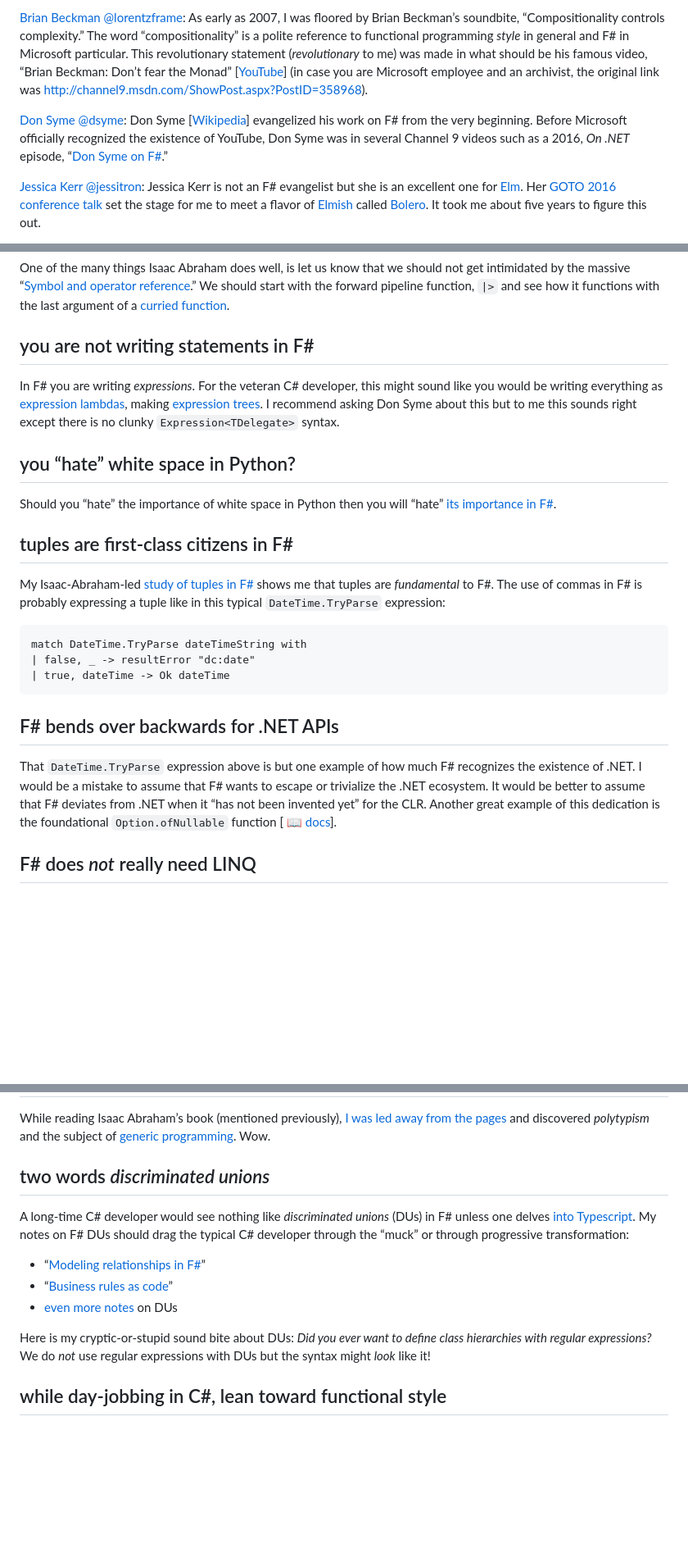
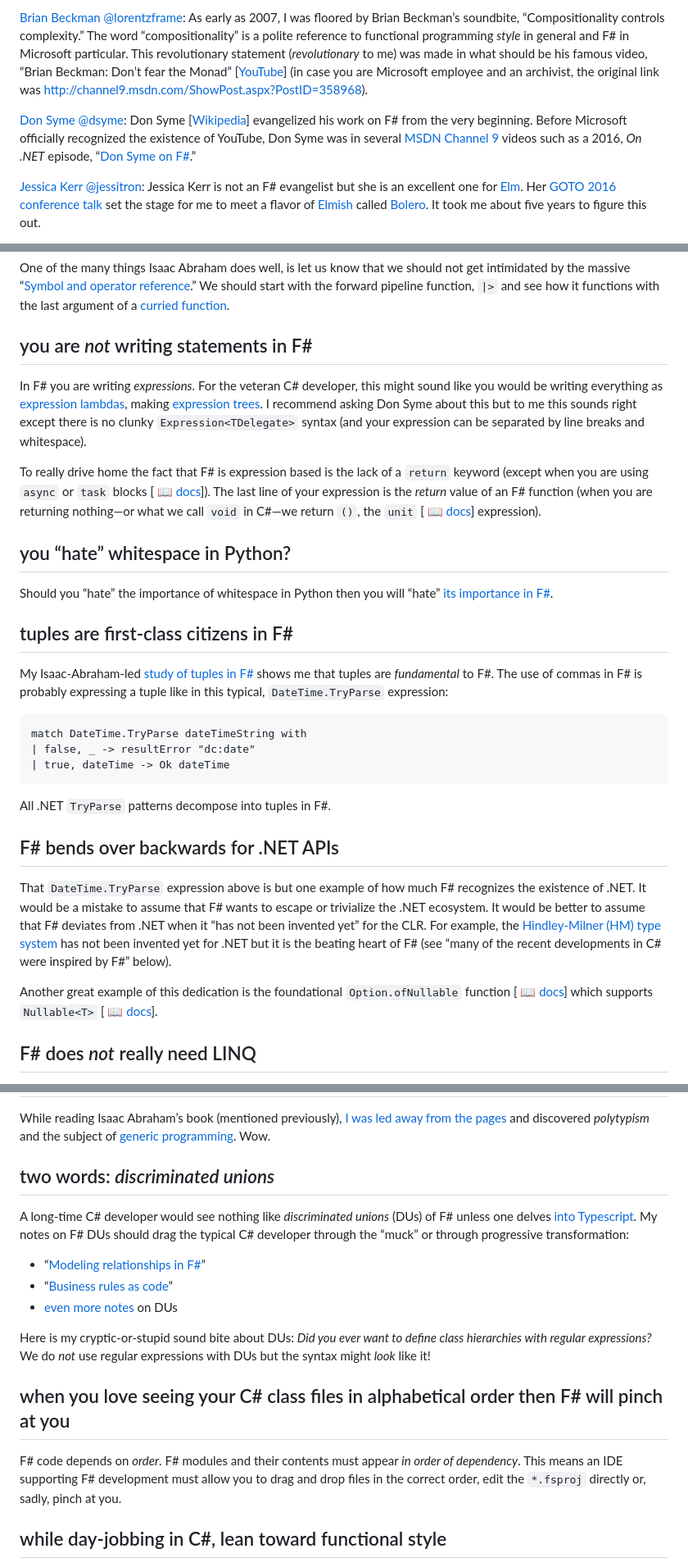
Before and after one commit to BryanWilhite/Blog, a Markdown page: presentation-drafts/2022-03-28-flippant-remarks-about-f.md, 3 parts joined by grey strips. Shown at 82% size. Drawn GitHub-style; blank space fills up the shorter version.

````diff
--- a/presentation-drafts/2022-03-28-flippant-remarks-about-f.md
+++ b/presentation-drafts/2022-03-28-flippant-remarks-about-f.md
@@ -23,7 +27,7 @@ F# is the end. This feels like the kind of programming language for an old Micro
 
 [Brian Beckman](https://www.linkedin.com/in/brianbeckman/) [@lorentzframe](https://twitter.com/lorentzframe): As early as 2007, I was floored by Brian Beckman’s soundbite, “Compositionality controls complexity.” The word “compositionality” is a polite reference to functional programming _style_ in general and F# in Microsoft particular. This revolutionary statement (_revolutionary_ to me) was made in what should be his famous video, “Brian Beckman: Don’t fear the Monad” [[YouTube](https://www.youtube.com/watch?v=ZhuHCtR3xq8)] (in case you are Microsoft employee and an archivist, the original link was <http://channel9.msdn.com/ShowPost.aspx?PostID=358968>).
 
-[Don Syme](https://www.linkedin.com/in/don-syme-558b58/) [@dsyme](https://twitter.com/dsyme): Don Syme [[Wikipedia](https://en.wikipedia.org/wiki/Don_Syme)] evangelized his work on F# from the very beginning. Before Microsoft officially recognized the existence of YouTube, Don Syme was in several Channel 9 videos such as a 2016, _On .NET_ episode, “[Don Syme on F#](https://docs.microsoft.com/en-us/shows/on-net/don-syme-on-f).”
+[Don Syme](https://www.linkedin.com/in/don-syme-558b58/) [@dsyme](https://twitter.com/dsyme): Don Syme [[Wikipedia](https://en.wikipedia.org/wiki/Don_Syme)] evangelized his work on F# from the very beginning. Before Microsoft officially recognized the existence of YouTube, Don Syme was in several [MSDN Channel 9](https://en.wikipedia.org/wiki/Channel_9_%28Microsoft%29) videos such as a 2016, _On .NET_ episode, “[Don Syme on F#](https://docs.microsoft.com/en-us/shows/on-net/don-syme-on-f).”
 
 [Jessica Kerr](https://www.linkedin.com/in/jessicakerr/) [@jessitron](https://twitter.com/jessitron): Jessica Kerr is not an F# evangelist but she is an excellent one for [Elm](https://elm-lang.org/). Her [GOTO 2016 conference talk](https://www.youtube.com/watch?v=cgXhMc8M4X4) set the stage for me to meet a flavor of [Elmish](https://elmish.github.io/) called [Bolero](https://fsbolero.io/). It took me about five years to figure this out.
 
@@ -37,17 +41,19 @@ With sincere thanks to the people with the names above, let me now get flippant:
 
 One of the many things Isaac Abraham does well, is let us know that we should not get intimidated by the massive “[Symbol and operator reference](https://docs.microsoft.com/en-us/dotnet/fsharp/language-reference/symbol-and-operator-reference/).” We should start with the forward pipeline function, `|>` and see how it functions with the last argument of a [curried function](https://swlaschin.gitbooks.io/fsharpforfunandprofit/content/posts/currying.html).
 
-## you are not writing statements in F\#
+## you are _not_ writing statements in F\#
 
-In F# you are writing _expressions_. For the veteran C# developer, this might sound like you would be writing everything as [expression lambdas](https://docs.microsoft.com/en-us/dotnet/csharp/language-reference/operators/lambda-expressions), making [expression trees](https://docs.microsoft.com/en-us/dotnet/csharp/programming-guide/concepts/expression-trees/). I recommend asking Don Syme about this but to me this sounds right except there is no clunky `Expression<TDelegate>` syntax.
+In F# you are writing _expressions_. For the veteran C# developer, this might sound like you would be writing everything as [expression lambdas](https://docs.microsoft.com/en-us/dotnet/csharp/language-reference/operators/lambda-expressions), making [expression trees](https://docs.microsoft.com/en-us/dotnet/csharp/programming-guide/concepts/expression-trees/). I recommend asking Don Syme about this but to me this sounds right except there is no clunky `Expression<TDelegate>` syntax (and your expression can be separated by line breaks and whitespace).
 
-## you “hate” white space in Python?
+To really drive home the fact that F# is expression based is the lack of a `return` keyword (except when you are using `async` or `task` blocks [ 📖 [docs](https://docs.microsoft.com/en-us/dotnet/fsharp/tutorials/async)]). The last line of your expression is the _return_ value of an F# function (when you are returning nothing—or what we call `void` in C#—we return `()`, the `unit` [ 📖 [docs](https://docs.microsoft.com/en-us/dotnet/fsharp/language-reference/unit-type)] expression).
 
-Should you “hate” the importance of white space in Python then you will “hate” [its importance in F#](https://swlaschin.gitbooks.io/fsharpforfunandprofit/content/posts/fsharp-syntax.html).
+## you “hate” whitespace in Python?
+
+Should you “hate” the importance of whitespace in Python then you will “hate” [its importance in F#](https://swlaschin.gitbooks.io/fsharpforfunandprofit/content/posts/fsharp-syntax.html).
 
 ## tuples are first-class citizens in F\#
 
-My Isaac-Abraham-led [study of tuples in F#](https://github.com/BryanWilhite/jupyter-central/blob/master/get-programming-with-f-sharp/09-shaping-data-with-tuples.ipynb) shows me that tuples are _fundamental_ to F#. The use of commas in F# is probably expressing a tuple like in this typical `DateTime.TryParse` expression:
+My Isaac-Abraham-led [study of tuples in F#](https://github.com/BryanWilhite/jupyter-central/blob/master/get-programming-with-f-sharp/09-shaping-data-with-tuples.ipynb) shows me that tuples are _fundamental_ to F#. The use of commas in F# is probably expressing a tuple like in this typical, `DateTime.TryParse` expression:
 
 ```fsharp
 match DateTime.TryParse dateTimeString with
@@ -55,9 +61,13 @@ match DateTime.TryParse dateTimeString with
 | true, dateTime -> Ok dateTime
 ```
 
+All .NET `TryParse` patterns decompose into tuples in F#.
+
 ## F\# bends over backwards for .NET APIs
 
-That `DateTime.TryParse` expression above is but one example of how much F# recognizes the existence of .NET. I would be a mistake to assume that F# wants to escape or trivialize the .NET ecosystem. It would be better to assume that F# deviates from .NET when it “has not been invented yet” for the CLR. Another great example of this dedication is the foundational `Option.ofNullable` function [ 📖 [docs](https://fsharp.github.io/fsharp-core-docs/reference/fsharp-core-optionmodule.html#ofNullable)].
+That `DateTime.TryParse` expression above is but one example of how much F# recognizes the existence of .NET. It would be a mistake to assume that F# wants to escape or trivialize the .NET ecosystem. It would be better to assume that F# deviates from .NET when it “has not been invented yet” for the CLR. For example, the [Hindley-Milner (HM) type system](https://en.wikipedia.org/wiki/Hindley%E2%80%93Milner_type_system) has not been invented yet for .NET but it is the beating heart of F# (see “many of the recent developments in C# were inspired by F\#” below).
+
+Another great example of this dedication is the foundational `Option.ofNullable` function [ 📖 [docs](https://fsharp.github.io/fsharp-core-docs/reference/fsharp-core-optionmodule.html#ofNullable)] which supports `Nullable<T>` [ 📖 [docs](https://docs.microsoft.com/en-us/dotnet/api/system.nullable-1?view=net-6.0)].
 
 ## F\# does _not_ really need LINQ
 
@@ -87,15 +97,19 @@ F# also has its own take on generics (as well as supporting .NET generics) which
 
 While reading Isaac Abraham’s book (mentioned previously), [I was led away from the pages](https://github.com/BryanWilhite/jupyter-central/blob/master/get-programming-with-f-sharp/21-modeling-relationships-in-f-sharp.ipynb) and discovered _polytypism_ and the subject of [generic programming](https://en.wikipedia.org/wiki/Generic_programming#Functional_languages). Wow.
 
-## two words _discriminated unions_
+## two words: _discriminated unions_
 
-A long-time C# developer would see nothing like _discriminated unions_ (DUs) in F# unless one delves [into Typescript](https://medium.com/@ahsan.ayaz/understanding-discriminated-unions-in-typescript-1ccc0e053cf5). My notes on F# DUs should drag the typical C# developer through the “muck” or through progressive transformation:
+A long-time C# developer would see nothing like _discriminated unions_ (DUs) of F# unless one delves [into Typescript](https://medium.com/@ahsan.ayaz/understanding-discriminated-unions-in-typescript-1ccc0e053cf5). My notes on F# DUs should drag the typical C# developer through the “muck” or through progressive transformation:
 
 - “[Modeling relationships in F#](https://github.com/BryanWilhite/jupyter-central/blob/master/get-programming-with-f-sharp/21-modeling-relationships-in-f-sharp.ipynb)”
 - “[Business rules as code](https://github.com/BryanWilhite/jupyter-central/blob/master/get-programming-with-f-sharp/23-business-rules-as-code.ipynb)”
 - [even more notes](https://github.com/BryanWilhite/jupyter-central/tree/master/funkykb/fsharp/discriminated-unions) on DUs
 
 Here is my cryptic-or-stupid sound bite about DUs: _Did you ever want to define class hierarchies with regular expressions?_ We do _not_ use regular expressions with DUs but the syntax might _look_ like it!
+
+## when you love seeing your C\# class files in alphabetical order then F\# will pinch at you
+
+F# code depends on _order_. F# modules and their contents must appear _in order of dependency_. This means an IDE supporting F# development must allow you to drag and drop files in the correct order, edit the `*.fsproj` directly or, sadly, pinch at you.
 
 ## while day-jobbing in C\#, lean toward functional style
 
````
Also changed, not shown: other parts of presentation-drafts/2022-03-28-flippant-remarks-about-f.md (+5 -1 lines), presentation/image/get-programming-with-fsharp.png (added), 1 other file.
